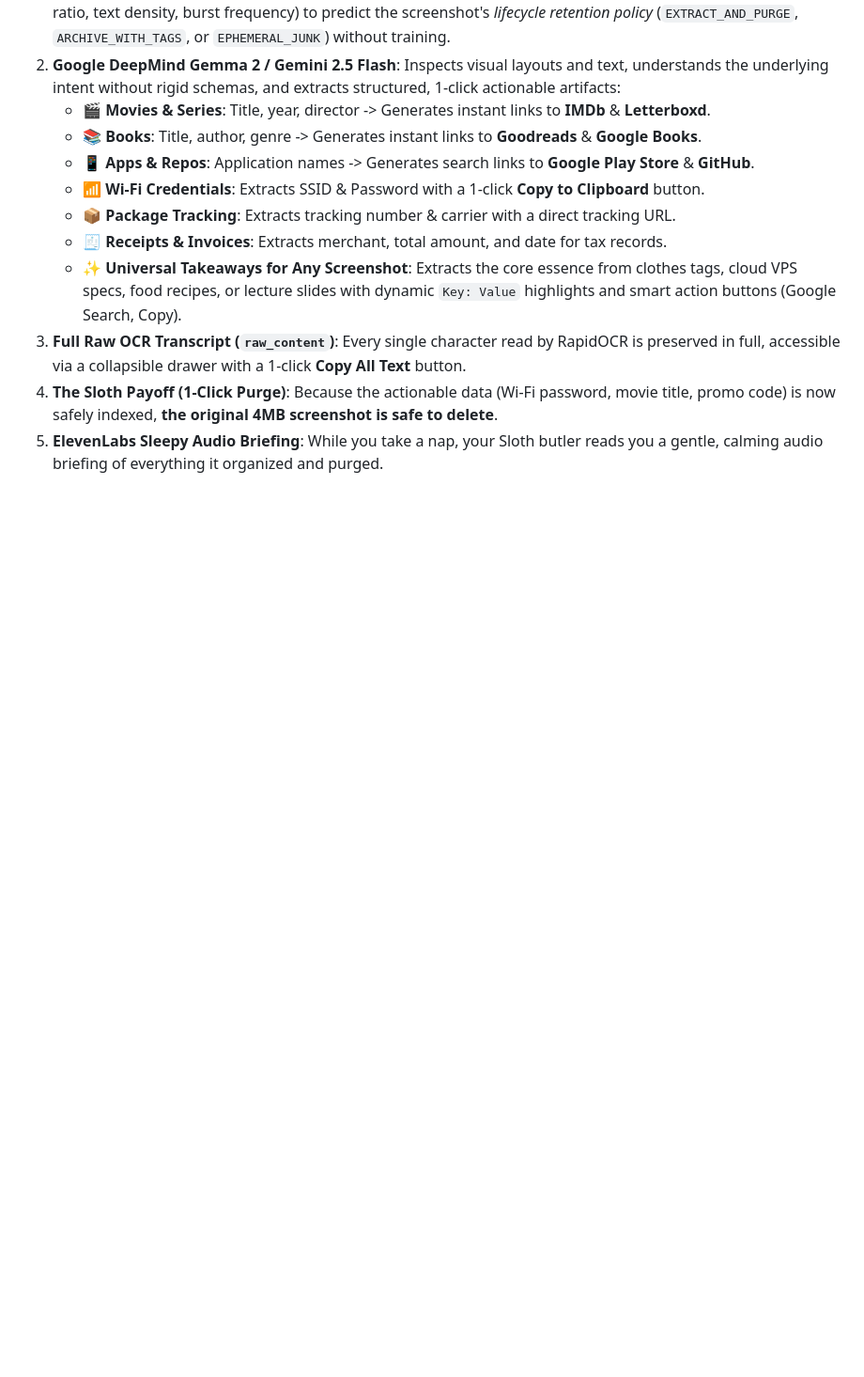
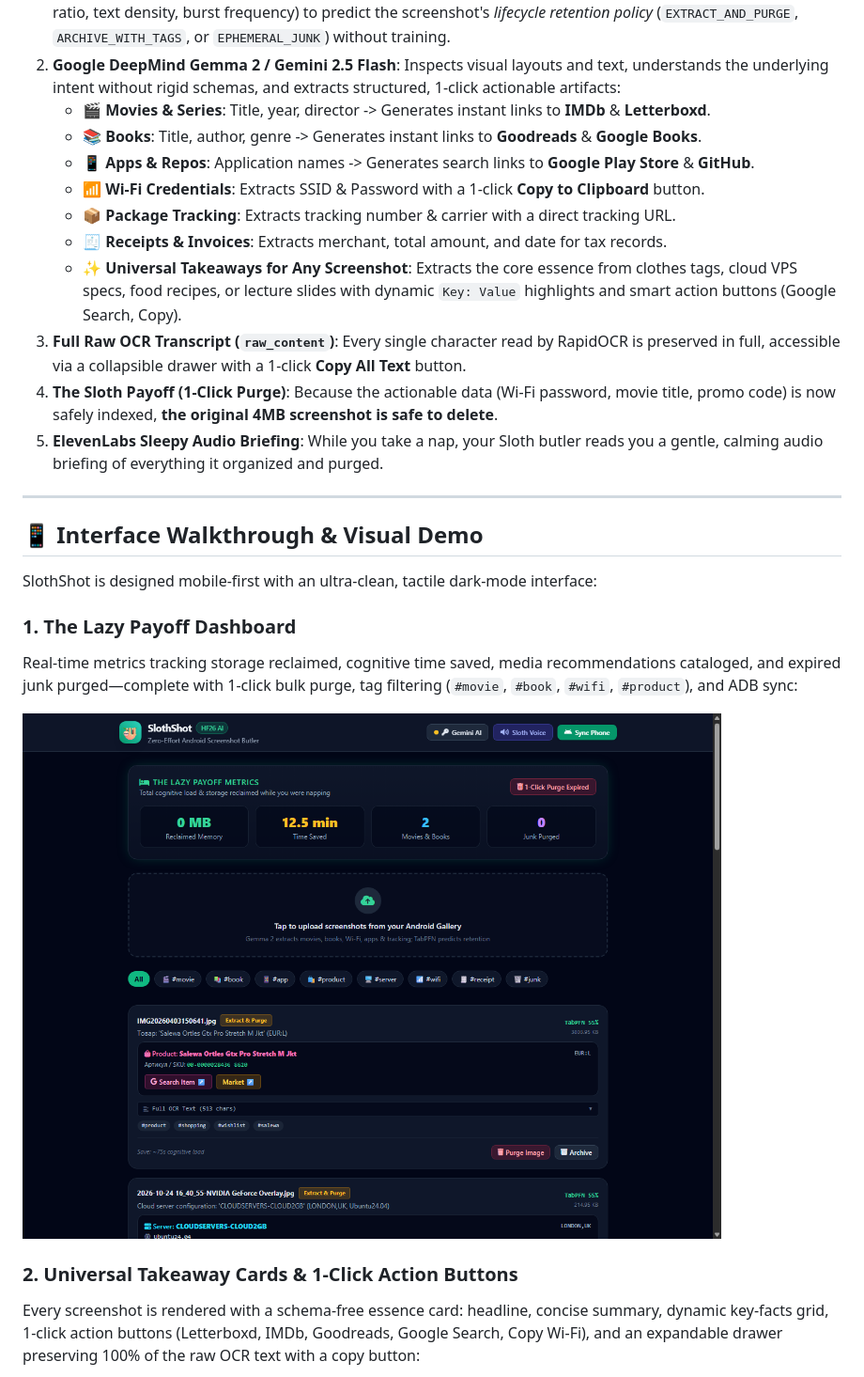
Before and after one commit to torrua/slothshot, a Markdown page: DEV_POST.md, the part around one of its changes. Shown at 94% size. Rendered like a GitHub page; blank space fills up the shorter version.

Commit message:
docs: add screenshots and visual walkthrough to DEV post

```diff
--- a/DEV_POST.md
+++ b/DEV_POST.md
@@ -58,3 +58,18 @@ Instead of treating screenshots like dumb static images to be hoarded forever, S
 3. **Full Raw OCR Transcript (`raw_content`)**: Every single character read by RapidOCR is preserved in full, accessible via a collapsible drawer with a 1-click **Copy All Text** button.
 4. **The Sloth Payoff (1-Click Purge)**: Because the actionable data (Wi-Fi password, movie title, promo code) is now safely indexed, **the original 4MB screenshot is safe to delete**.
 5. **ElevenLabs Sleepy Audio Briefing**: While you take a nap, your Sloth butler reads you a gentle, calming audio briefing of everything it organized and purged.
+
+---
+
+## 📱 Interface Walkthrough & Visual Demo
+
+SlothShot is designed mobile-first with an ultra-clean, tactile dark-mode interface:
+
+### 1. The Lazy Payoff Dashboard
+Real-time metrics tracking storage reclaimed, cognitive time saved, media recommendations cataloged, and expired junk purged—complete with 1-click bulk purge, tag filtering (`#movie`, `#book`, `#wifi`, `#product`), and ADB sync:
+
+![SlothShot Dashboard Overview: Lazy Payoff Metrics, Storage Reclaimed, and Ingestion Area](https://raw.githubusercontent.com/torrua/slothshot/main/assets/screenshots/01_dashboard_overview.png)
+
+### 2. Universal Takeaway Cards & 1-Click Action Buttons
+Every screenshot is rendered with a schema-free essence card: headline, concise summary, dynamic key-facts grid, 1-click action buttons (Letterboxd, IMDb, Goodreads, Google Search, Copy Wi-Fi), and an expandable drawer preserving 100% of the raw OCR text with a copy button:
+
```
Also changed, not shown: other parts of DEV_POST.md (+6 -0 lines).
